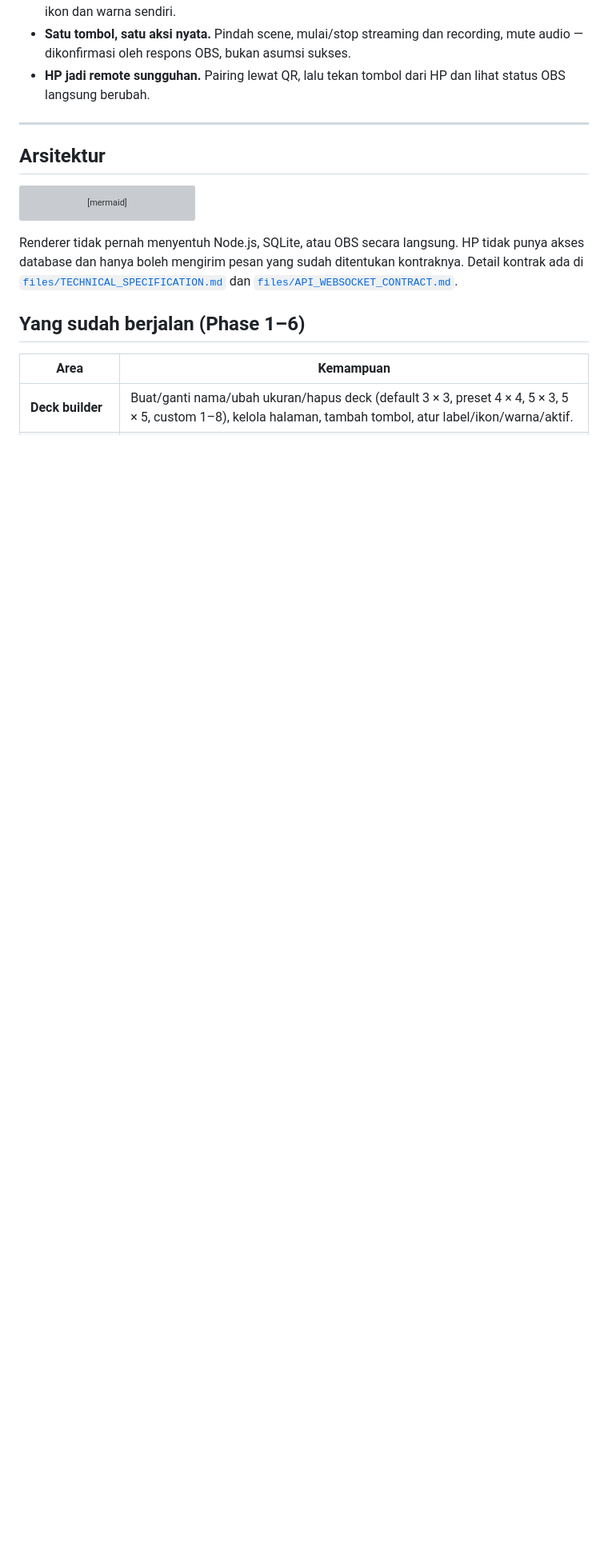
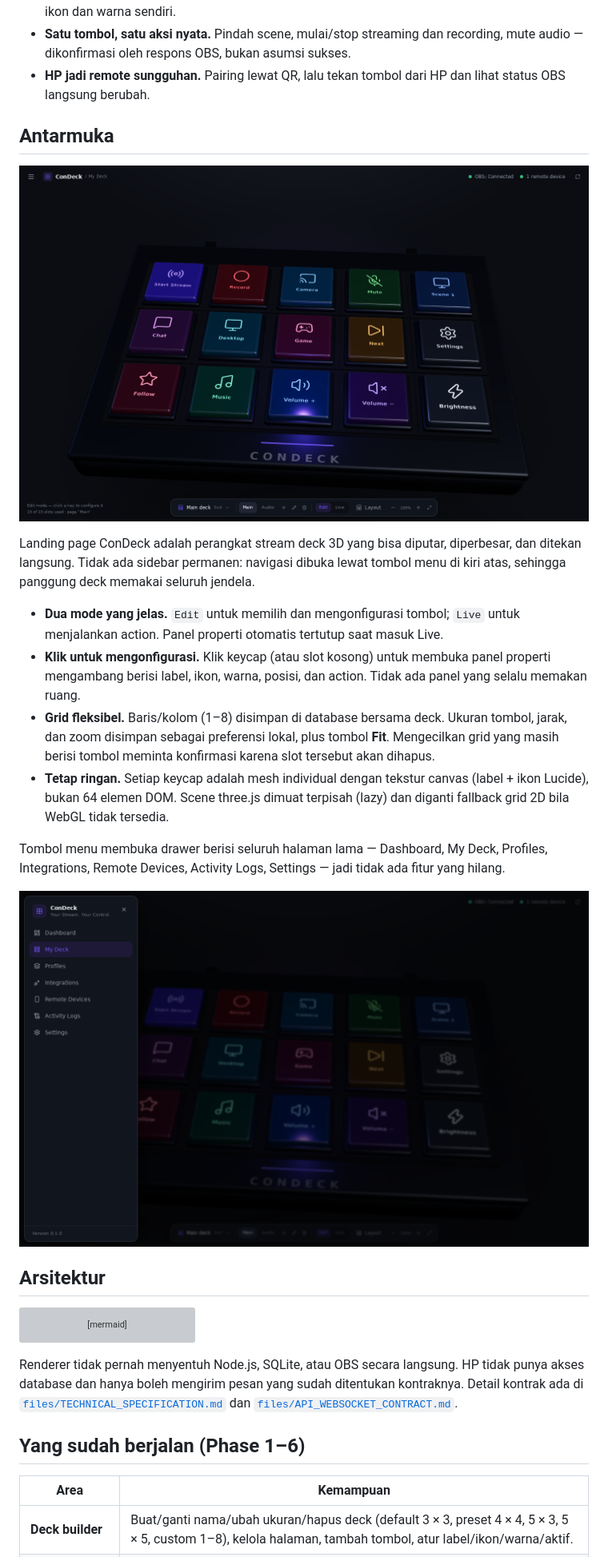
Before and after one commit to hafisakbar/ConDeck, a Markdown page: README.md, the part around one of its changes. Shown at 80% size. Rendered like a GitHub page; pictures changed too: docs/screenshots/menu.png (added), docs/screenshots/workspace.png (added); blank space fills up the shorter version; grey boxes are pictures that could not be loaded.

```diff
--- a/README.md
+++ b/README.md
@@ -20,7 +20,20 @@ ConDeck memindahkan kontrol OBS Studio ke layar yang benar-benar bisa kamu sentu
 - **Satu tombol, satu aksi nyata.** Pindah scene, mulai/stop streaming dan recording, mute audio — dikonfirmasi oleh respons OBS, bukan asumsi sukses.
 - **HP jadi remote sungguhan.** Pairing lewat QR, lalu tekan tombol dari HP dan lihat status OBS langsung berubah.
 
----
+## Antarmuka
+
+![ConDeck 3D deck](docs/screenshots/workspace.png)
+
+Landing page ConDeck adalah perangkat stream deck 3D yang bisa diputar, diperbesar, dan ditekan langsung. Tidak ada sidebar permanen: navigasi dibuka lewat tombol menu di kiri atas, sehingga panggung deck memakai seluruh jendela.
+
+- **Dua mode yang jelas.** `Edit` untuk memilih dan mengonfigurasi tombol; `Live` untuk menjalankan action. Panel properti otomatis tertutup saat masuk Live.
+- **Klik untuk mengonfigurasi.** Klik keycap (atau slot kosong) untuk membuka panel properti mengambang berisi label, ikon, warna, posisi, dan action. Tidak ada panel yang selalu memakan ruang.
+- **Grid fleksibel.** Baris/kolom (1–8) disimpan di database bersama deck. Ukuran tombol, jarak, dan zoom disimpan sebagai preferensi lokal, plus tombol **Fit**. Mengecilkan grid yang masih berisi tombol meminta konfirmasi karena slot tersebut akan dihapus.
+- **Tetap ringan.** Setiap keycap adalah mesh individual dengan tekstur canvas (label + ikon Lucide), bukan 64 elemen DOM. Scene three.js dimuat terpisah (lazy) dan diganti fallback grid 2D bila WebGL tidak tersedia.
+
+Tombol menu membuka drawer berisi seluruh halaman lama — Dashboard, My Deck, Profiles, Integrations, Remote Devices, Activity Logs, Settings — jadi tidak ada fitur yang hilang.
+
+![Navigasi drawer](docs/screenshots/menu.png)
 
 ## Arsitektur
 
```
Also changed, not shown: other parts of README.md (+14 -4 lines), docs/DECISIONS.md (+10 -0 lines), docs/screenshots/properties.png (added), 2 other files.
